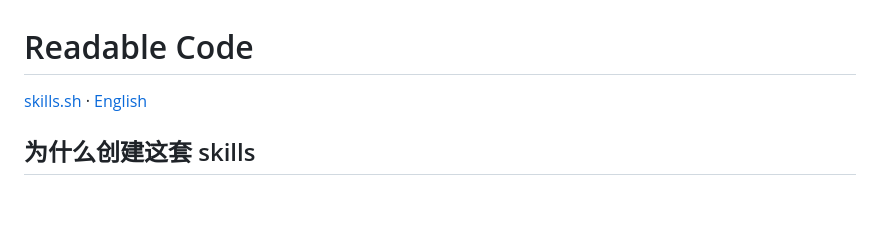
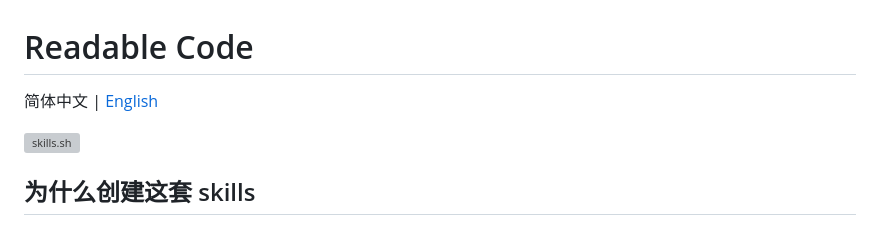
Before and after one commit to Chengyf2004/readable-code, a Markdown page: README.md, the part around the change. GitHub-like rendering; blank space fills up the shorter version; grey boxes are pictures that could not be loaded.

```diff
--- a/README.md
+++ b/README.md
@@ -1,6 +1,8 @@
 # Readable Code
 
-[skills.sh](https://skills.sh/Chengyf2004/readable-code) · [English](README.en.md)
+简体中文 | [English](README.en.md)
+
+[![skills.sh](https://skills.sh/b/Chengyf2004/readable-code)](https://skills.sh/Chengyf2004/readable-code)
 
 ## 为什么创建这套 skills
 
```
Also changed, not shown: README.en.md (+2 -0 lines).
